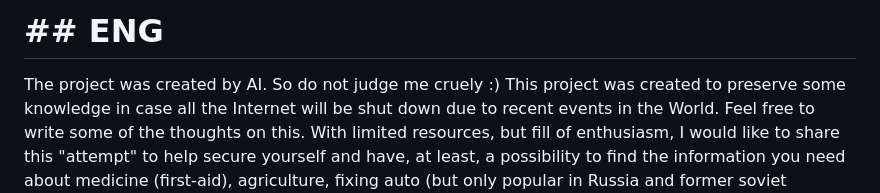
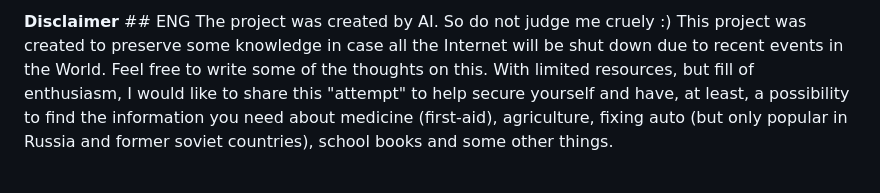
Before and after one commit to ignatyevnik/auto-homelib, a Markdown page: README.md, the part around the change. Rendered like a GitHub page; blank space fills up the shorter version.

Commit message:
Update README.md
Disclaimer

```diff
--- a/README.md
+++ b/README.md
@@ -1,4 +1,6 @@
-# \## ENG
+#
+**Disclaimer**
+\## ENG
 The project was created by AI. So do not judge me cruely :)
 This project was created to preserve some knowledge in case all the Internet will be shut down due to recent events in the World.
 Feel free to write some of the thoughts on this.
```
